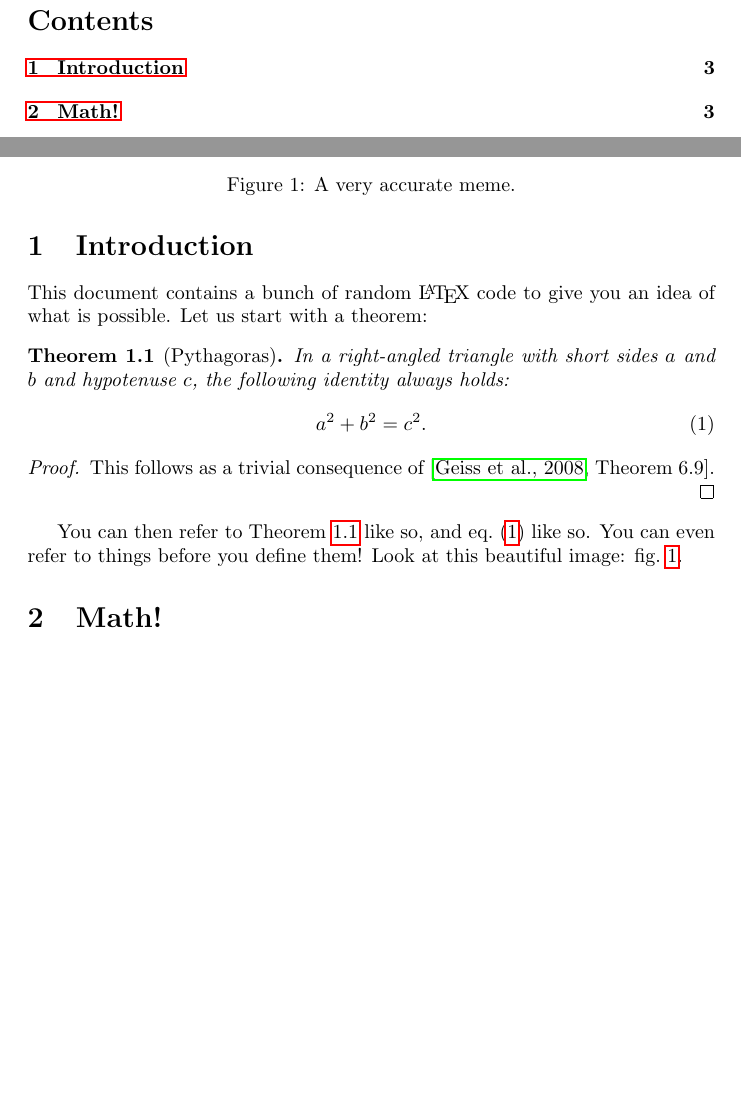
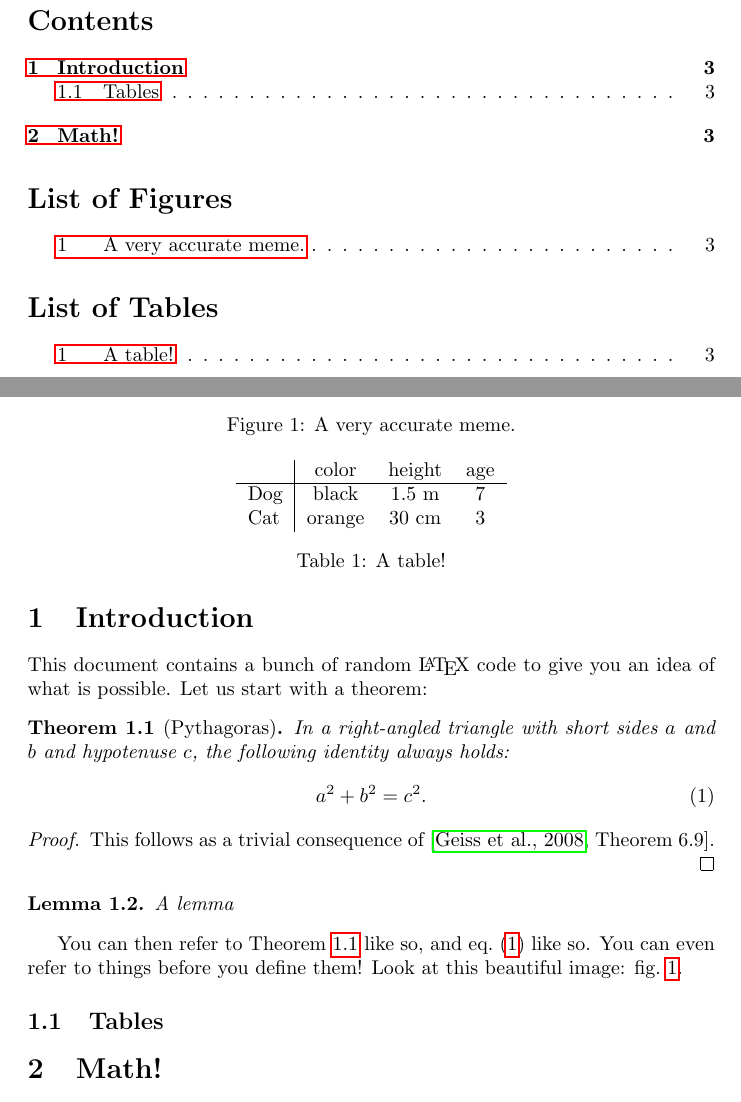
Before and after one commit to WannesMalfait/latex-showcase, a LaTeX document (showcase.tex): two parts of pages 2 and 3 of 4, joined at a grey line, cut so that both start at the same text, the shorter picture padded with empty space. Compiled offline with pdfLaTeX.

Commit message:
Add things from the tutoring session

```diff
--- a/showcase.tex
+++ b/showcase.tex
@@ -67,6 +69,8 @@
 \newpage
 
 \tableofcontents
+\listoffigures
+\listoftables
 \newpage
 
 \section{Introduction}
@@ -85,6 +89,10 @@ possible. Let us start with a theorem:
 	This follows as a trivial consequence of \cite[Theorem 6.9]{GeissLeclercSchroer2008PFvar}.
 \end{proof}
 
+\begin{lemma}
+	A lemma
+\end{lemma}
+
 You can then refer to \Cref{thm:pythagoras} like so, and \cref{eq:pythagoras} like so.
 You can even refer to things before you define them! Look at this beautiful image:
 \cref{fig:meme}.
@@ -96,6 +104,18 @@ You can even refer to things before you define them! Look at this beautiful imag
 	\caption{A very accurate meme.}
 	\label{fig:meme}
 \end{figure}
+
+\subsection{Tables}
+\begin{table}
+	\centering
+	\begin{tabular}{l|ccc}
+		    & color  & height & age \\
+		\hline
+		Dog & black  & 1.5 m  & 7   \\
+		Cat & orange & 30 cm  & 3
+	\end{tabular}
+	\caption{A table!}
+\end{table}
 
 \section{Math!}
 
```
Also changed, not shown: showcase.tex (2 more changed lines).
